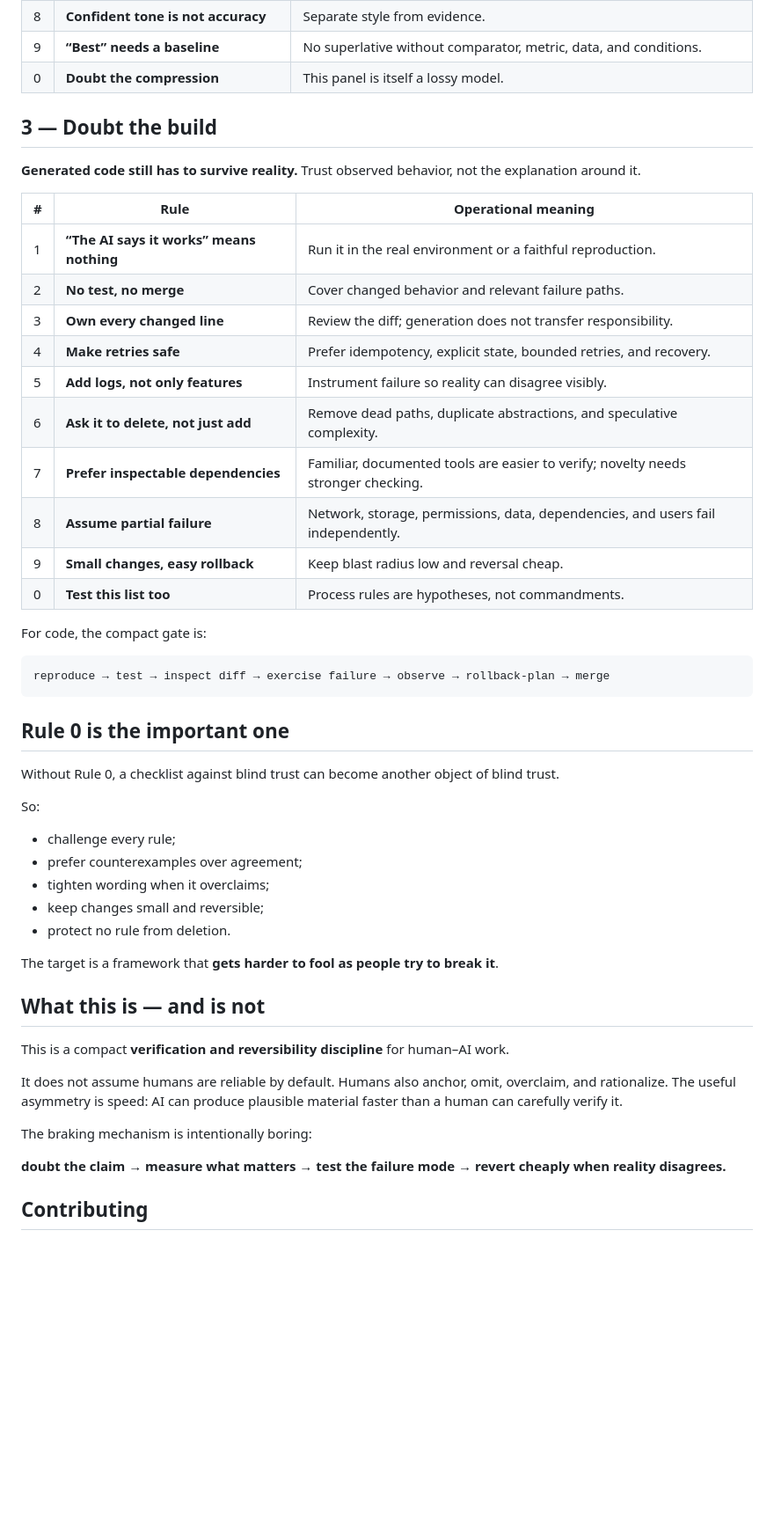
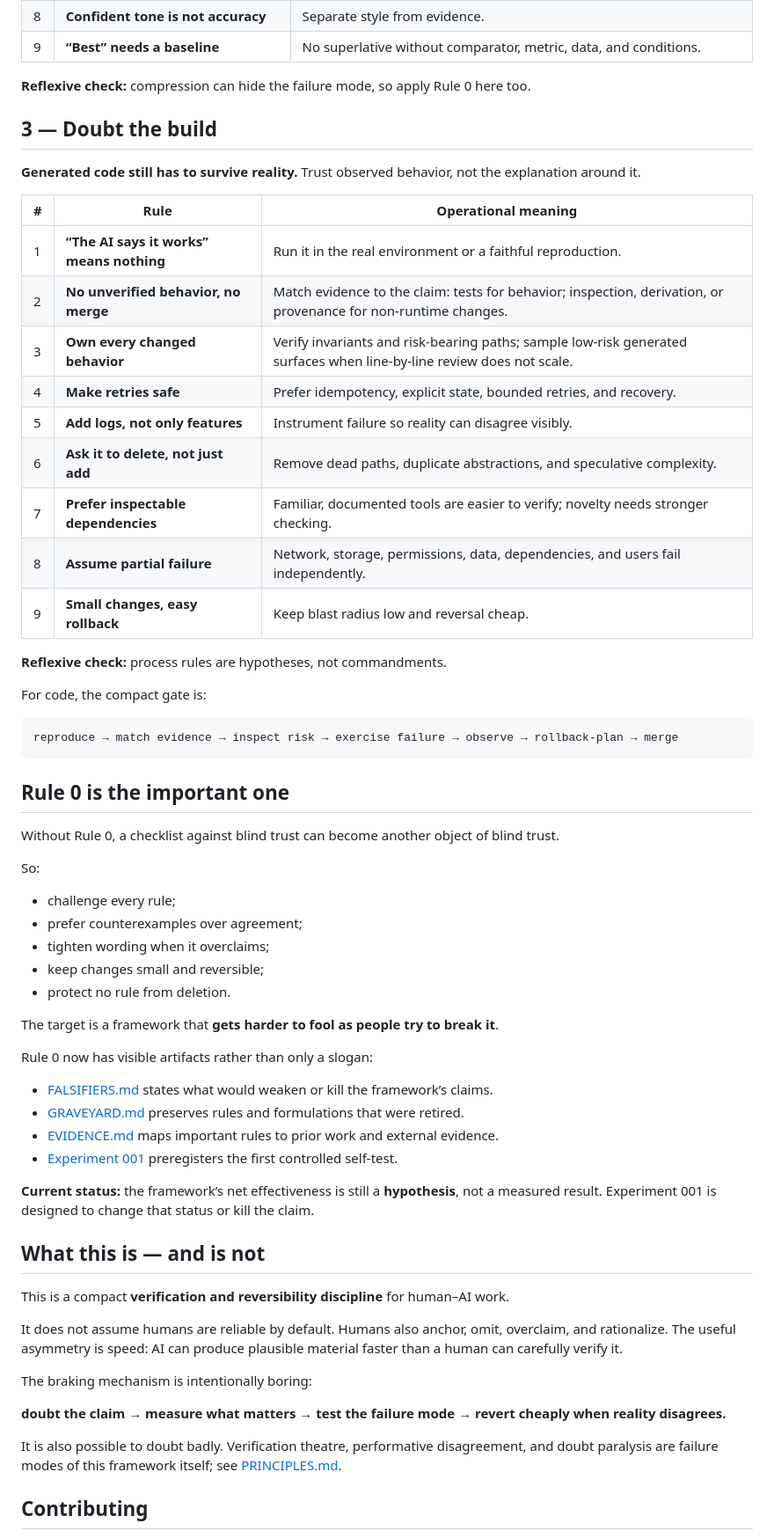
Before and after one commit to jesusvilela/doubt-the-machine, a Markdown page: README.md, the part around one of its changes. Shown at 88% size. Drawn GitHub-style; blank space fills up the shorter version.

Commit message:
Apply Rule 0 to the canonical README

````diff
--- a/README.md
+++ b/README.md
@@ -86,7 +87,8 @@ The key word is **independent**. A model critiquing its own answer can reveal in
 | 7 | **One answer is one sample** | Re-sample when variance matters; compare methods, not only wording. |
 | 8 | **Confident tone is not accuracy** | Separate style from evidence. |
 | 9 | **“Best” needs a baseline** | No superlative without comparator, metric, data, and conditions. |
-| 0 | **Doubt the compression** | This panel is itself a lossy model. |
+
+**Reflexive check:** compression can hide the failure mode, so apply Rule 0 here too.
 
 ## 3 — Doubt the build
 
@@ -95,20 +97,21 @@ The key word is **independent**. A model critiquing its own answer can reveal in
 | # | Rule | Operational meaning |
 |---|---|---|
 | 1 | **“The AI says it works” means nothing** | Run it in the real environment or a faithful reproduction. |
-| 2 | **No test, no merge** | Cover changed behavior and relevant failure paths. |
-| 3 | **Own every changed line** | Review the diff; generation does not transfer responsibility. |
+| 2 | **No unverified behavior, no merge** | Match evidence to the claim: tests for behavior; inspection, derivation, or provenance for non-runtime changes. |
+| 3 | **Own every changed behavior** | Verify invariants and risk-bearing paths; sample low-risk generated surfaces when line-by-line review does not scale. |
 | 4 | **Make retries safe** | Prefer idempotency, explicit state, bounded retries, and recovery. |
 | 5 | **Add logs, not only features** | Instrument failure so reality can disagree visibly. |
 | 6 | **Ask it to delete, not just add** | Remove dead paths, duplicate abstractions, and speculative complexity. |
 | 7 | **Prefer inspectable dependencies** | Familiar, documented tools are easier to verify; novelty needs stronger checking. |
 | 8 | **Assume partial failure** | Network, storage, permissions, data, dependencies, and users fail independently. |
 | 9 | **Small changes, easy rollback** | Keep blast radius low and reversal cheap. |
-| 0 | **Test this list too** | Process rules are hypotheses, not commandments. |
+
+**Reflexive check:** process rules are hypotheses, not commandments.
 
 For code, the compact gate is:
 
 ```text
-reproduce → test → inspect diff → exercise failure → observe → rollback-plan → merge
+reproduce → match evidence → inspect risk → exercise failure → observe → rollback-plan → merge
 ```
 
 ## Rule 0 is the important one
@@ -125,6 +128,15 @@ So:
 
 The target is a framework that **gets harder to fool as people try to break it**.
 
+Rule 0 now has visible artifacts rather than only a slogan:
+
+- [FALSIFIERS.md](FALSIFIERS.md) states what would weaken or kill the framework’s claims.
+- [GRAVEYARD.md](GRAVEYARD.md) preserves rules and formulations that were retired.
+- [EVIDENCE.md](EVIDENCE.md) maps important rules to prior work and external evidence.
+- [Experiment 001](experiments/001-seeded-errors/README.md) preregisters the first controlled self-test.
+
+**Current status:** the framework’s net effectiveness is still a **hypothesis**, not a measured result. Experiment 001 is designed to change that status or kill the claim.
+
 ## What this is — and is not
 
 This is a compact **verification and reversibility discipline** for human–AI work.
@@ -134,6 +146,8 @@ It does not assume humans are reliable by default. Humans also anchor, omit, ove
 The braking mechanism is intentionally boring:
 
 **doubt the claim → measure what matters → test the failure mode → revert cheaply when reality disagrees.**
+
+It is also possible to doubt badly. Verification theatre, performative disagreement, and doubt paralysis are failure modes of this framework itself; see [PRINCIPLES.md](PRINCIPLES.md).
 
 ## Contributing
 
````
Also changed, not shown: other parts of README.md (+3 -2 lines).
